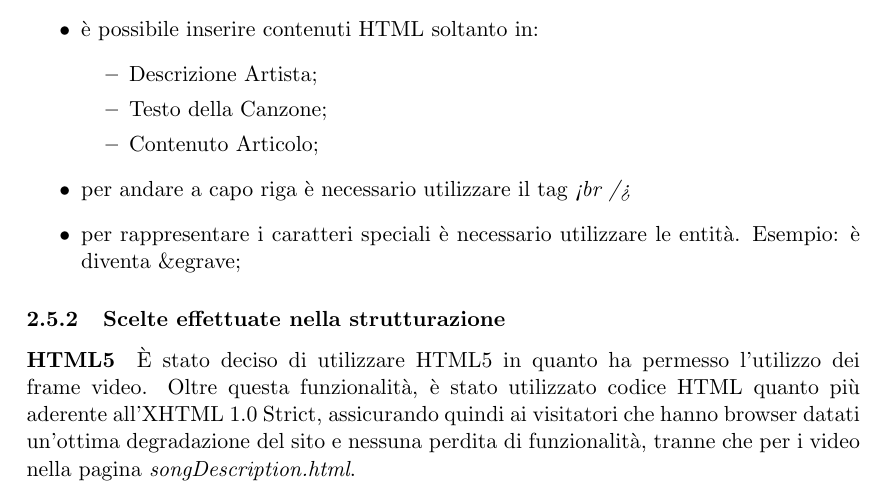
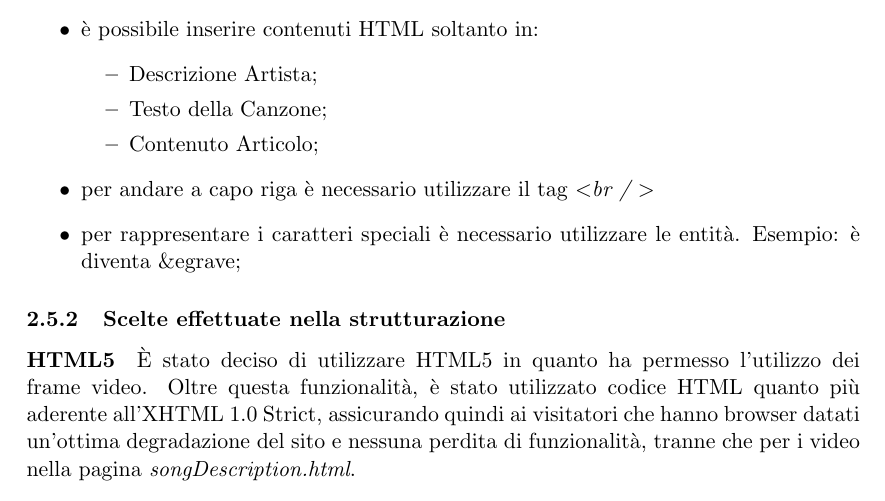
Before and after one commit to Hexamini/PassioneKaraoke, a LaTeX document (doc/main.tex, which reads doc/res/chapter/design/html.tex): part of page 23 of 27, cut so that both start at the same text. Compiled offline with pdfLaTeX.

Commit message:
Sostituiti maggiori e minori

```diff
--- a/doc/res/chapter/design/html.tex
+++ b/doc/res/chapter/design/html.tex
@@ -46,7 +46,7 @@ La struttura del sito \`e stata realizzata a ``moduli'': non esistono infatti pa
 		\item Testo della Canzone;
 		\item Contenuto Articolo;
 	\end{itemize}
-	\item per andare a capo riga \`e necessario utilizzare il tag \textit{<br />}
+	\item per andare a capo riga \`e necessario utilizzare il tag \textit{\textless br / \textgreater }
 	\item per rappresentare i caratteri speciali \`e necessario utilizzare le entit\`a. Esempio: \`e diventa \&egrave;
 \end{itemize}
 
```
